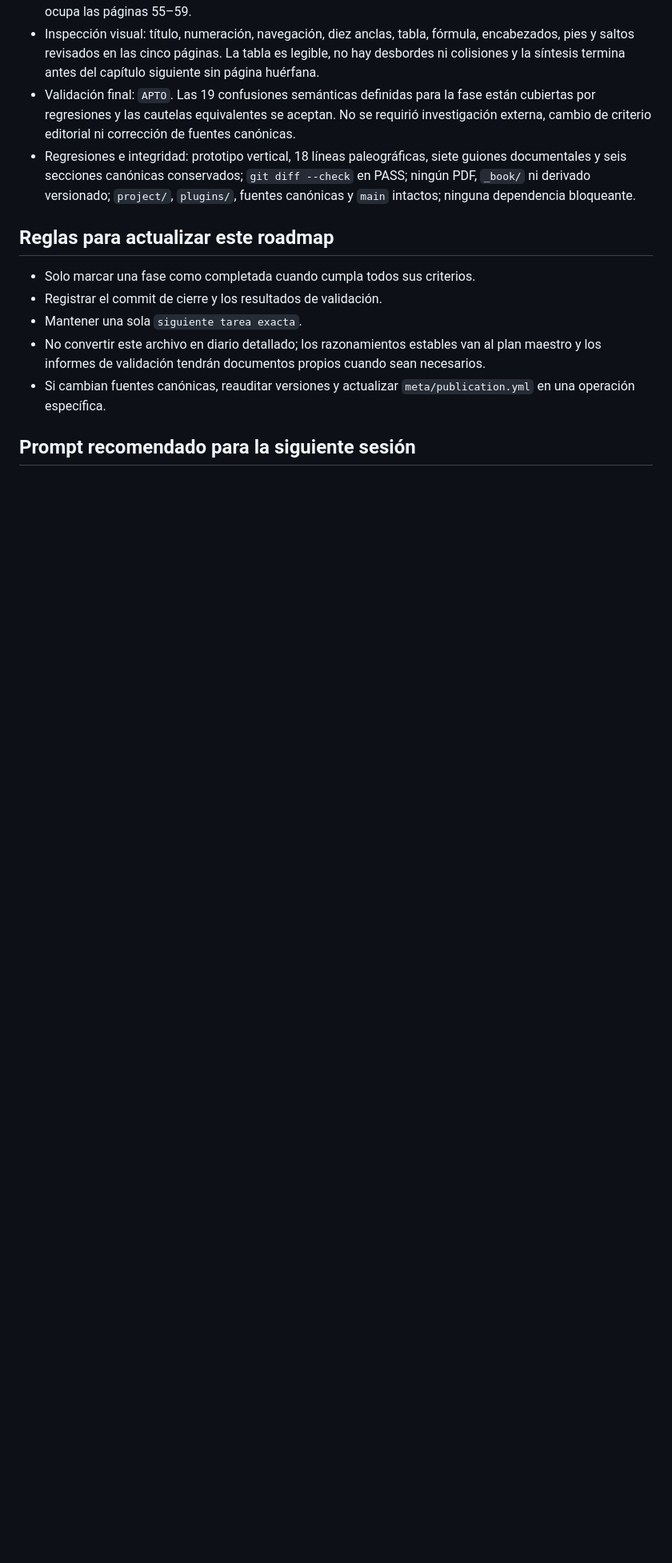
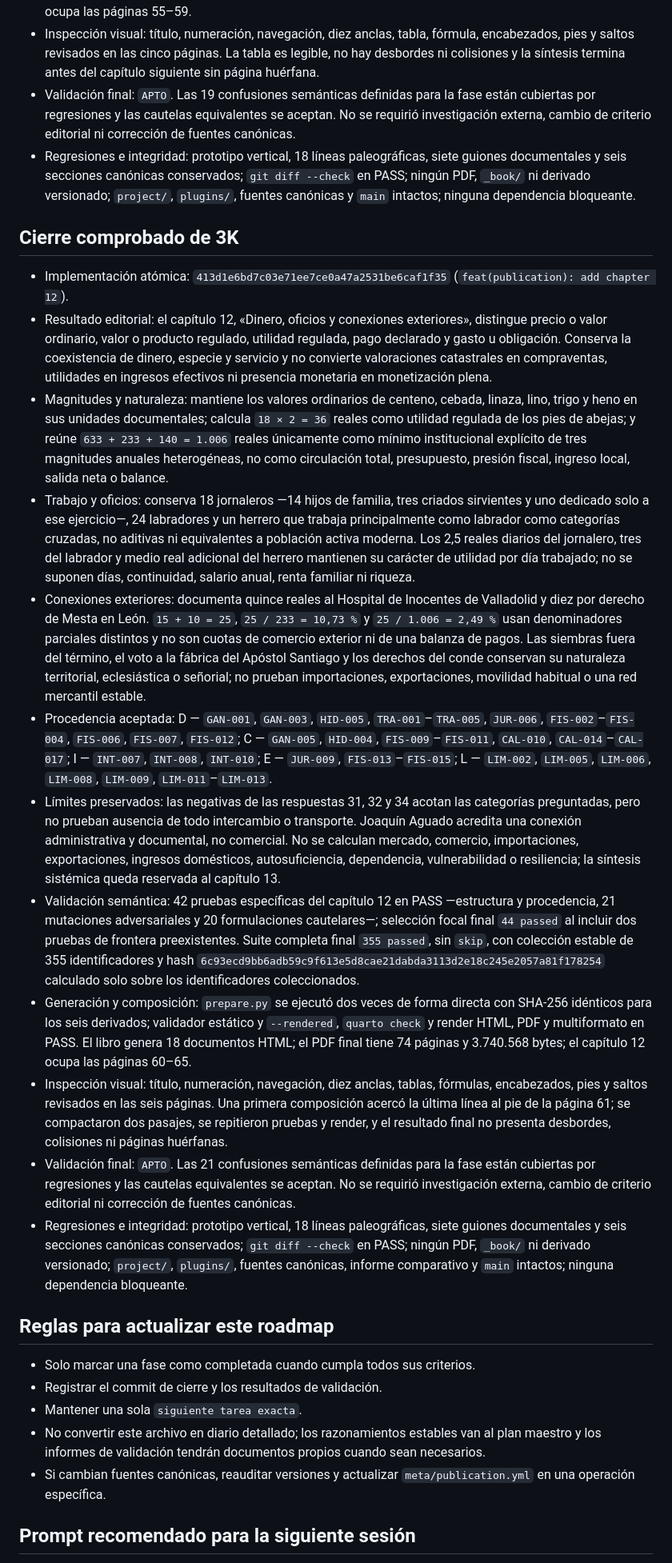
Before and after one commit to miguel-conde/sorrios-ensenada, a Markdown page: docs/ESTADO_PUBLICACION_QUARTO.md, the part around one of its changes. Shown at 80% size. Drawn GitHub-style; blank space fills up the shorter version.

Commit message:
docs(publication): close phase 3K

```diff
--- a/docs/ESTADO_PUBLICACION_QUARTO.md
+++ b/docs/ESTADO_PUBLICACION_QUARTO.md
@@ -211,6 +212,21 @@ Fase 3K: crear y validar exclusivamente el capítulo 12, «Dinero, oficios y con
 - Validación final: `APTO`. Las 19 confusiones semánticas definidas para la fase están cubiertas por regresiones y las cautelas equivalentes se aceptan. No se requirió investigación externa, cambio de criterio editorial ni corrección de fuentes canónicas.
 - Regresiones e integridad: prototipo vertical, 18 líneas paleográficas, siete guiones documentales y seis secciones canónicas conservados; `git diff --check` en PASS; ningún PDF, `_book/` ni derivado versionado; `project/`, `plugins/`, fuentes canónicas y `main` intactos; ninguna dependencia bloqueante.
 
+## Cierre comprobado de 3K
+
+- Implementación atómica: `413d1e6bd7c03e71ee7ce0a47a2531be6caf1f35` (`feat(publication): add chapter 12`).
+- Resultado editorial: el capítulo 12, «Dinero, oficios y conexiones exteriores», distingue precio o valor ordinario, valor o producto regulado, utilidad regulada, pago declarado y gasto u obligación. Conserva la coexistencia de dinero, especie y servicio y no convierte valoraciones catastrales en compraventas, utilidades en ingresos efectivos ni presencia monetaria en monetización plena.
+- Magnitudes y naturaleza: mantiene los valores ordinarios de centeno, cebada, linaza, lino, trigo y heno en sus unidades documentales; calcula `18 × 2 = 36` reales como utilidad regulada de los pies de abejas; y reúne `633 + 233 + 140 = 1.006` reales únicamente como mínimo institucional explícito de tres magnitudes anuales heterogéneas, no como circulación total, presupuesto, presión fiscal, ingreso local, salida neta o balance.
+- Trabajo y oficios: conserva 18 jornaleros —14 hijos de familia, tres criados sirvientes y uno dedicado solo a ese ejercicio—, 24 labradores y un herrero que trabaja principalmente como labrador como categorías cruzadas, no aditivas ni equivalentes a población activa moderna. Los 2,5 reales diarios del jornalero, tres del labrador y medio real adicional del herrero mantienen su carácter de utilidad por día trabajado; no se suponen días, continuidad, salario anual, renta familiar ni riqueza.
+- Conexiones exteriores: documenta quince reales al Hospital de Inocentes de Valladolid y diez por derecho de Mesta en León. `15 + 10 = 25`, `25 / 233 = 10,73 %` y `25 / 1.006 = 2,49 %` usan denominadores parciales distintos y no son cuotas de comercio exterior ni de una balanza de pagos. Las siembras fuera del término, el voto a la fábrica del Apóstol Santiago y los derechos del conde conservan su naturaleza territorial, eclesiástica o señorial; no prueban importaciones, exportaciones, movilidad habitual o una red mercantil estable.
+- Procedencia aceptada: D — `GAN-001`, `GAN-003`, `HID-005`, `TRA-001`–`TRA-005`, `JUR-006`, `FIS-002`–`FIS-004`, `FIS-006`, `FIS-007`, `FIS-012`; C — `GAN-005`, `HID-004`, `FIS-009`–`FIS-011`, `CAL-010`, `CAL-014`–`CAL-017`; I — `INT-007`, `INT-008`, `INT-010`; E — `JUR-009`, `FIS-013`–`FIS-015`; L — `LIM-002`, `LIM-005`, `LIM-006`, `LIM-008`, `LIM-009`, `LIM-011`–`LIM-013`.
+- Límites preservados: las negativas de las respuestas 31, 32 y 34 acotan las categorías preguntadas, pero no prueban ausencia de todo intercambio o transporte. Joaquín Aguado acredita una conexión administrativa y documental, no comercial. No se calculan mercado, comercio, importaciones, exportaciones, ingresos domésticos, autosuficiencia, dependencia, vulnerabilidad o resiliencia; la síntesis sistémica queda reservada al capítulo 13.
+- Validación semántica: 42 pruebas específicas del capítulo 12 en PASS —estructura y procedencia, 21 mutaciones adversariales y 20 formulaciones cautelares—; selección focal final `44 passed` al incluir dos pruebas de frontera preexistentes. Suite completa final `355 passed`, sin `skip`, con colección estable de 355 identificadores y hash `6c93ecd9bb6adb59c9f613e5d8cae21dabda3113d2e18c245e2057a81f178254` calculado solo sobre los identificadores coleccionados.
+- Generación y composición: `prepare.py` se ejecutó dos veces de forma directa con SHA-256 idénticos para los seis derivados; validador estático y `--rendered`, `quarto check` y render HTML, PDF y multiformato en PASS. El libro genera 18 documentos HTML; el PDF final tiene 74 páginas y 3.740.568 bytes; el capítulo 12 ocupa las páginas 60–65.
+- Inspección visual: título, numeración, navegación, diez anclas, tablas, fórmulas, encabezados, pies y saltos revisados en las seis páginas. Una primera composición acercó la última línea al pie de la página 61; se compactaron dos pasajes, se repitieron pruebas y render, y el resultado final no presenta desbordes, colisiones ni páginas huérfanas.
+- Validación final: `APTO`. Las 21 confusiones semánticas definidas para la fase están cubiertas por regresiones y las cautelas equivalentes se aceptan. No se requirió investigación externa, cambio de criterio editorial ni corrección de fuentes canónicas.
+- Regresiones e integridad: prototipo vertical, 18 líneas paleográficas, siete guiones documentales y seis secciones canónicas conservados; `git diff --check` en PASS; ningún PDF, `_book/` ni derivado versionado; `project/`, `plugins/`, fuentes canónicas, informe comparativo y `main` intactos; ninguna dependencia bloqueante.
+
 ## Reglas para actualizar este roadmap
 
 - Solo marcar una fase como completada cuando cumpla todos sus criterios.
```
Also changed, not shown: other parts of docs/ESTADO_PUBLICACION_QUARTO.md (+6 -5 lines).
